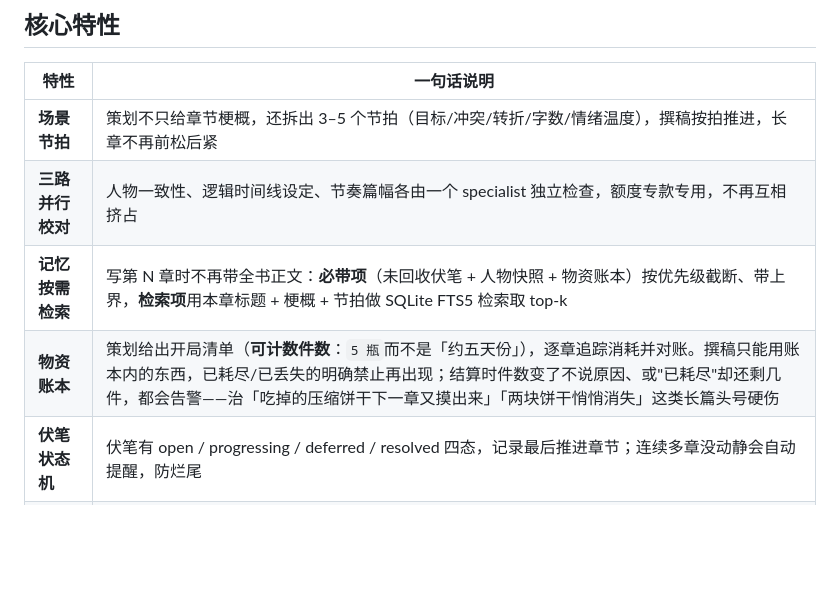
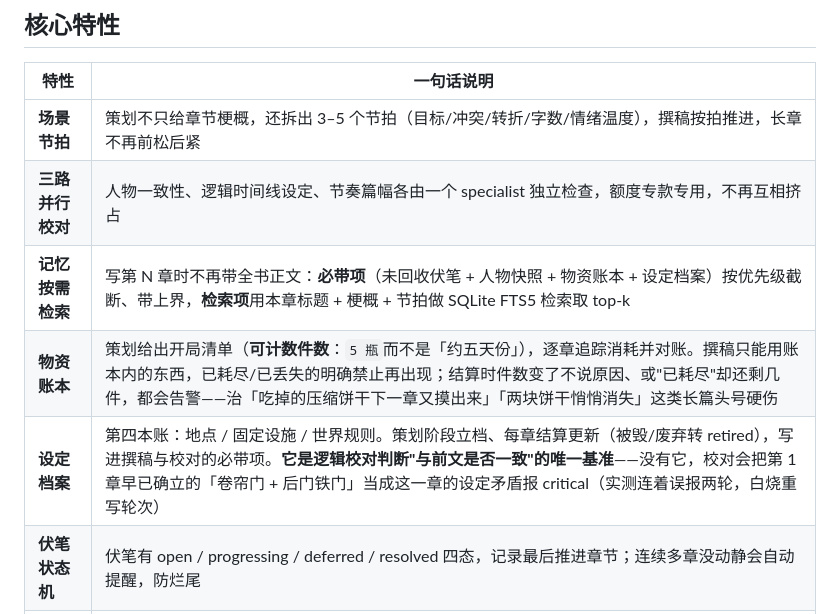
Before and after one commit to Bolumaile/story-agents, a Markdown page: README.md, the part around one of its changes. GitHub-like rendering; blank space fills up the shorter version.

```diff
--- a/README.md
+++ b/README.md
@@ -9,8 +9,9 @@
 |---|---|
 | **场景节拍** | 策划不只给章节梗概，还拆出 3–5 个节拍（目标/冲突/转折/字数/情绪温度），撰稿按拍推进，长章不再前松后紧 |
 | **三路并行校对** | 人物一致性、逻辑时间线设定、节奏篇幅各由一个 specialist 独立检查，额度专款专用，不再互相挤占 |
-| **记忆按需检索** | 写第 N 章时不再带全书正文：**必带项**（未回收伏笔 + 人物快照 + 物资账本）按优先级截断、带上界，**检索项**用本章标题 + 梗概 + 节拍做 SQLite FTS5 检索取 top-k |
+| **记忆按需检索** | 写第 N 章时不再带全书正文：**必带项**（未回收伏笔 + 人物快照 + 物资账本 + 设定档案）按优先级截断、带上界，**检索项**用本章标题 + 梗概 + 节拍做 SQLite FTS5 检索取 top-k |
 | **物资账本** | 策划给出开局清单（**可计数件数**：`5 瓶`而不是「约五天份」），逐章追踪消耗并对账。撰稿只能用账本内的东西，已耗尽/已丢失的明确禁止再出现；结算时件数变了不说原因、或"已耗尽"却还剩几件，都会告警——治「吃掉的压缩饼干下一章又摸出来」「两块饼干悄悄消失」这类长篇头号硬伤 |
+| **设定档案** | 第四本账：地点 / 固定设施 / 世界规则。策划阶段立档、每章结算更新（被毁/废弃转 retired），写进撰稿与校对的必带项。**它是逻辑校对判断"与前文是否一致"的唯一基准**——没有它，校对会把第 1 章早已确立的「卷帘门 + 后门铁门」当成这一章的设定矛盾报 critical（实测连着误报两轮，白烧重写轮次） |
 | **伏笔状态机** | 伏笔有 open / progressing / deferred / resolved 四态，记录最后推进章节；连续多章没动静会自动提醒，防烂尾 |
 | **去 AI 味** | 润色环节带去 AI 腔指令；另有纯代码的规则层体检（套话密度、句长节奏、比喻密度、收束句），只提示不擅自改稿 |
 | **强类型约束** | 所有模型输出过 Pydantic，缺字段落默认值、中文枚举自动归一，脏数据不会打断流水线也不往下游传播 |
```
Also changed, not shown: other parts of README.md (+61 -11 lines).
